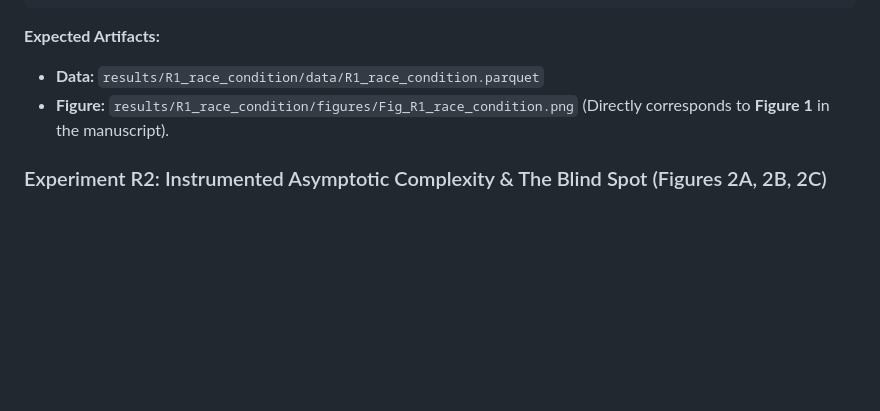
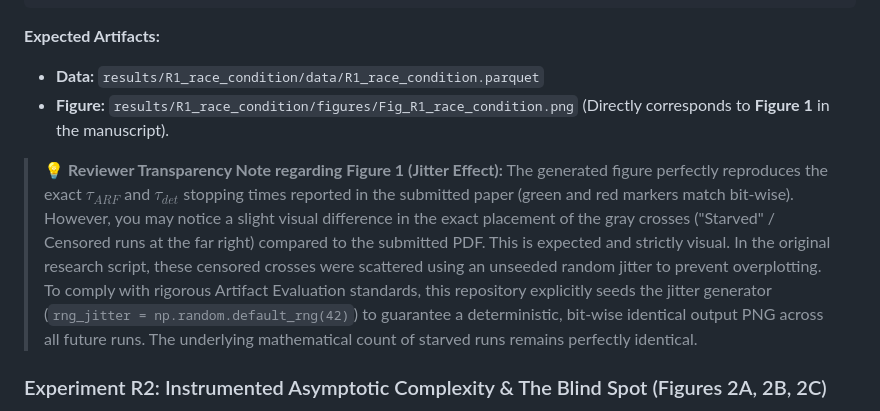
Before and after one commit to TheBlindSpot-ICDM2026/The-Blind-Spot-Paradox-Experiments, a Markdown page: README.md, the part around the change. Drawn GitHub-style; blank space fills up the shorter version.

Commit message:
Documented potential slight visual difference for fully deterministic resedded R1 figure on grey crosses (starved) jitter

```diff
--- a/README.md
+++ b/README.md
@@ -102,6 +102,10 @@ chmod +x run_experiment_R1.sh
 - **Data:** `results/R1_race_condition/data/R1_race_condition.parquet`
 - **Figure:** `results/R1_race_condition/figures/Fig_R1_race_condition.png` (Directly corresponds to **Figure 1** in the manuscript).
 
+> 💡 **Reviewer Transparency Note regarding Figure 1 (Jitter Effect):**
+> The generated figure perfectly reproduces the exact $\tau_{ARF}$ and $\tau_{det}$ stopping times reported in the submitted paper (green and red markers match bit-wise). However, you may notice a slight visual difference in the exact placement of the gray crosses ("Starved" / Censored runs at the far right) compared to the submitted PDF.
+> This is expected and strictly visual. In the original research script, these censored crosses were scattered using an unseeded random jitter to prevent overplotting. To comply with rigorous Artifact Evaluation standards, this repository explicitly seeds the jitter generator (`rng_jitter = np.random.default_rng(42)`) to guarantee a deterministic, bit-wise identical output PNG across all future runs. The underlying mathematical count of starved runs remains perfectly identical.
+
 ### Experiment R2: Instrumented Asymptotic Complexity & The Blind Spot (Figures 2A, 2B, 2C)
 This experiment directly instruments the ARF's internal drift tracking versus the external CUSUM (PHT) across a continuous sweep of drift magnitudes ($\Delta e$). It isolates the Starvation Effect under high CUSUM thresholds ($\lambda=50$) and exposes the paradoxical failure increase at intermediate thresholds ($\lambda=25$).
 
```
